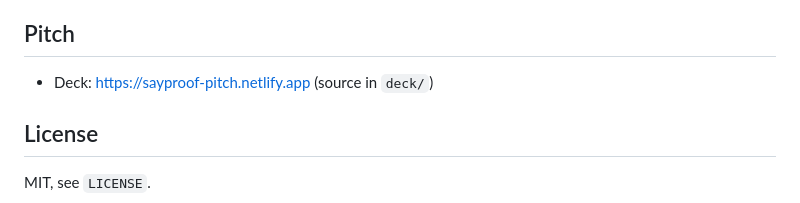
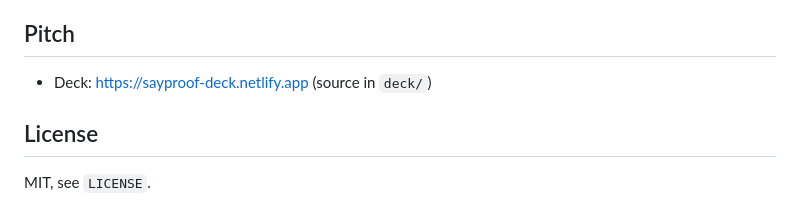
Before and after one commit to kaiser-data/sayproof, a Markdown page: README.md, the part around the change. GitHub-like rendering.

Commit message:
README: deck moved to sayproof-deck.netlify.app
Co-Authored-By: Claude Opus 5.5 (1M context) <noreply@anthropic.com>

```diff
--- a/README.md
+++ b/README.md
@@ -87,7 +87,7 @@ uv run pytest
 
 ## Pitch
 
-- Deck: https://sayproof-pitch.netlify.app (source in `deck/`)
+- Deck: https://sayproof-deck.netlify.app (source in `deck/`)
 
 ## License
 
```
